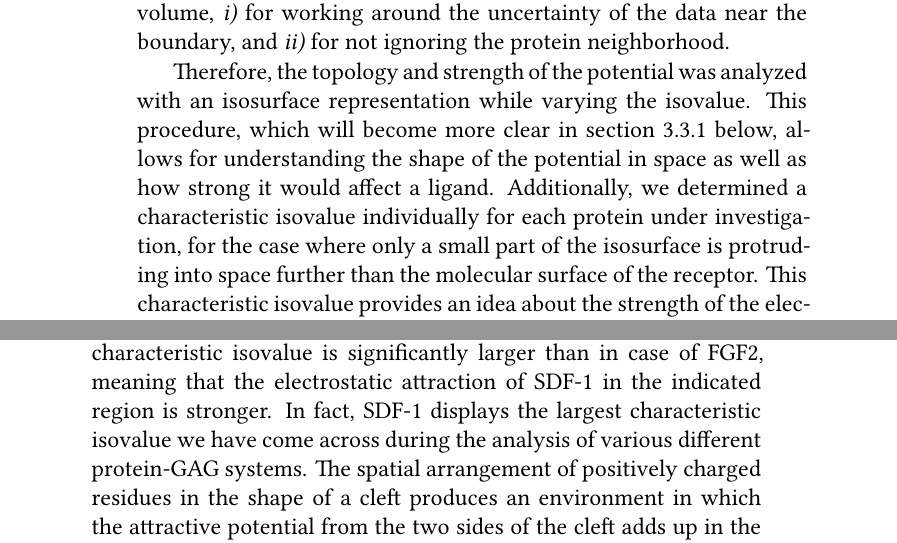
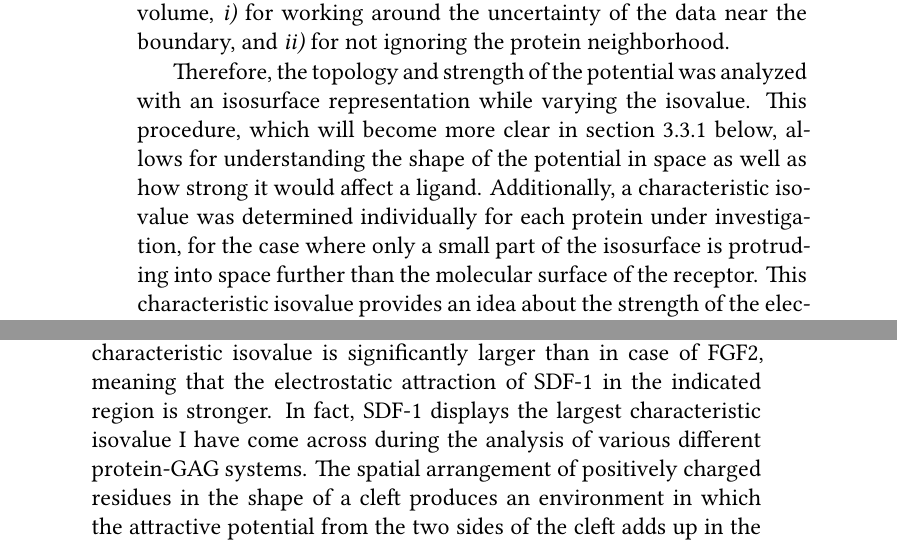
Before and after one commit to jgehrcke/phd-thesis, a LaTeX thesis (latexproject/main.tex, which reads latexproject/04_protein_gag_binding_site_prediction.tex): two parts of pages 47 and 50 of 183, joined at a grey line, cut so that both start at the same text. Compiled offline with XeLaTeX.

Commit message:
bspred: get rid of two "we"s.

```diff
--- a/latexproject/04_protein_gag_binding_site_prediction.tex
+++ b/latexproject/04_protein_gag_binding_site_prediction.tex
@@ -179,7 +179,7 @@ Therefore, the topology and strength of the potential was analyzed with an
 isosurface representation while varying the isovalue. This procedure, which will
 become more clear in \cref{bspred:appl_discussion} below, allows for
 understanding the shape of the potential in space as well as how strong it would
-affect a ligand. Additionally, we determined a characteristic isovalue
+affect a ligand. Additionally, a characteristic isovalue was determined
 individually for each protein under investigation, for the case where only a
 small part of the isosurface is protruding into space further than the molecular
 surface of the receptor. This characteristic isovalue provides an idea about the
@@ -305,7 +305,7 @@ the measured ligand pose matches the region of strongest electrostatic
 attraction. Another important observation is that the characteristic isovalue is
 significantly larger than in case of FGF2, meaning that the electrostatic
 attraction of SDF-1 in the indicated region is stronger. In fact, SDF-1 displays
-the largest characteristic isovalue we have come across during the analysis of
+the largest characteristic isovalue I have come across during the analysis of
 various different protein-GAG systems. The spatial arrangement of positively
 charged residues in the shape of a cleft produces an environment in which the
 attractive potential from the two sides of the cleft adds up in the center,
```
